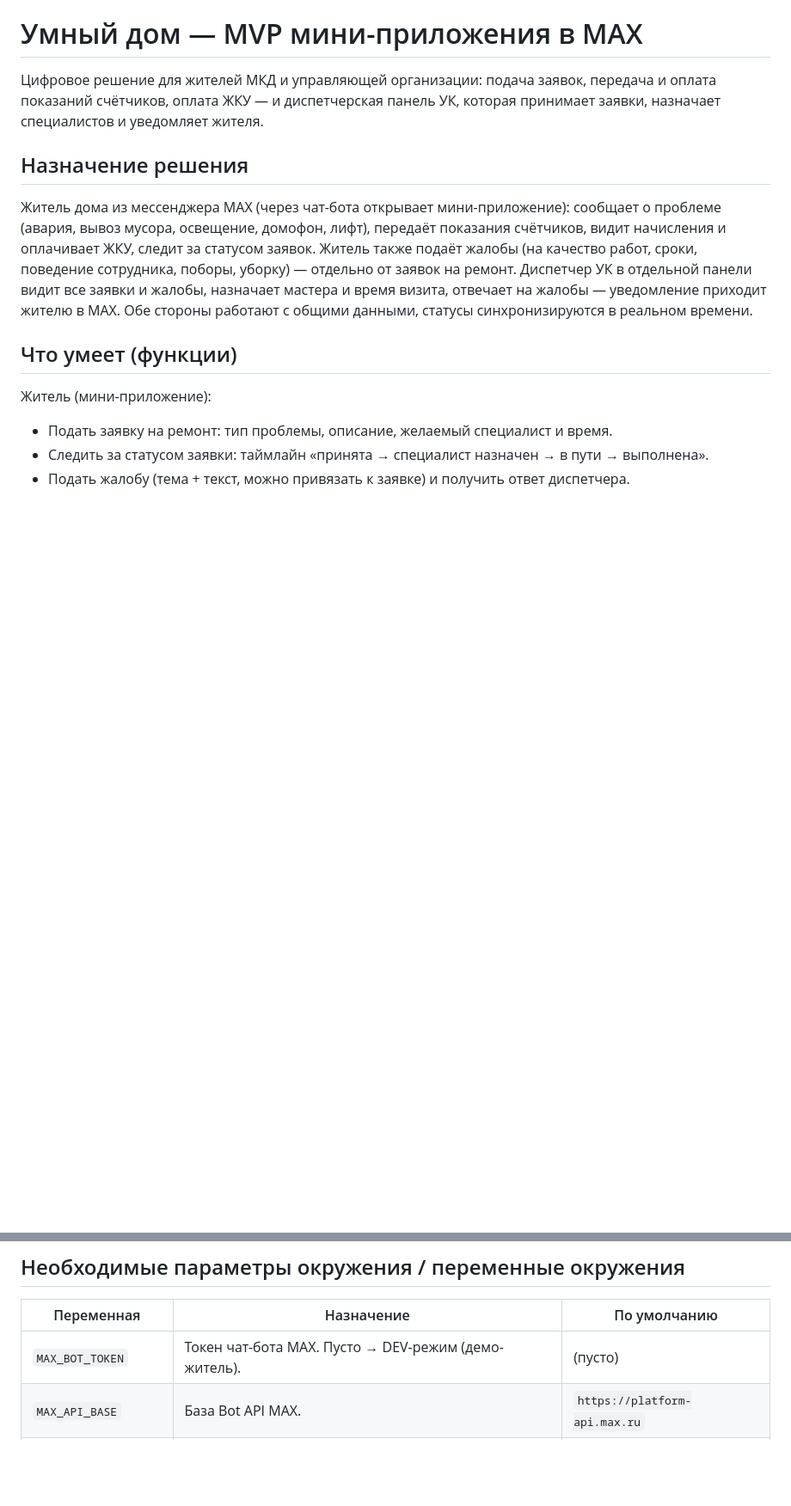
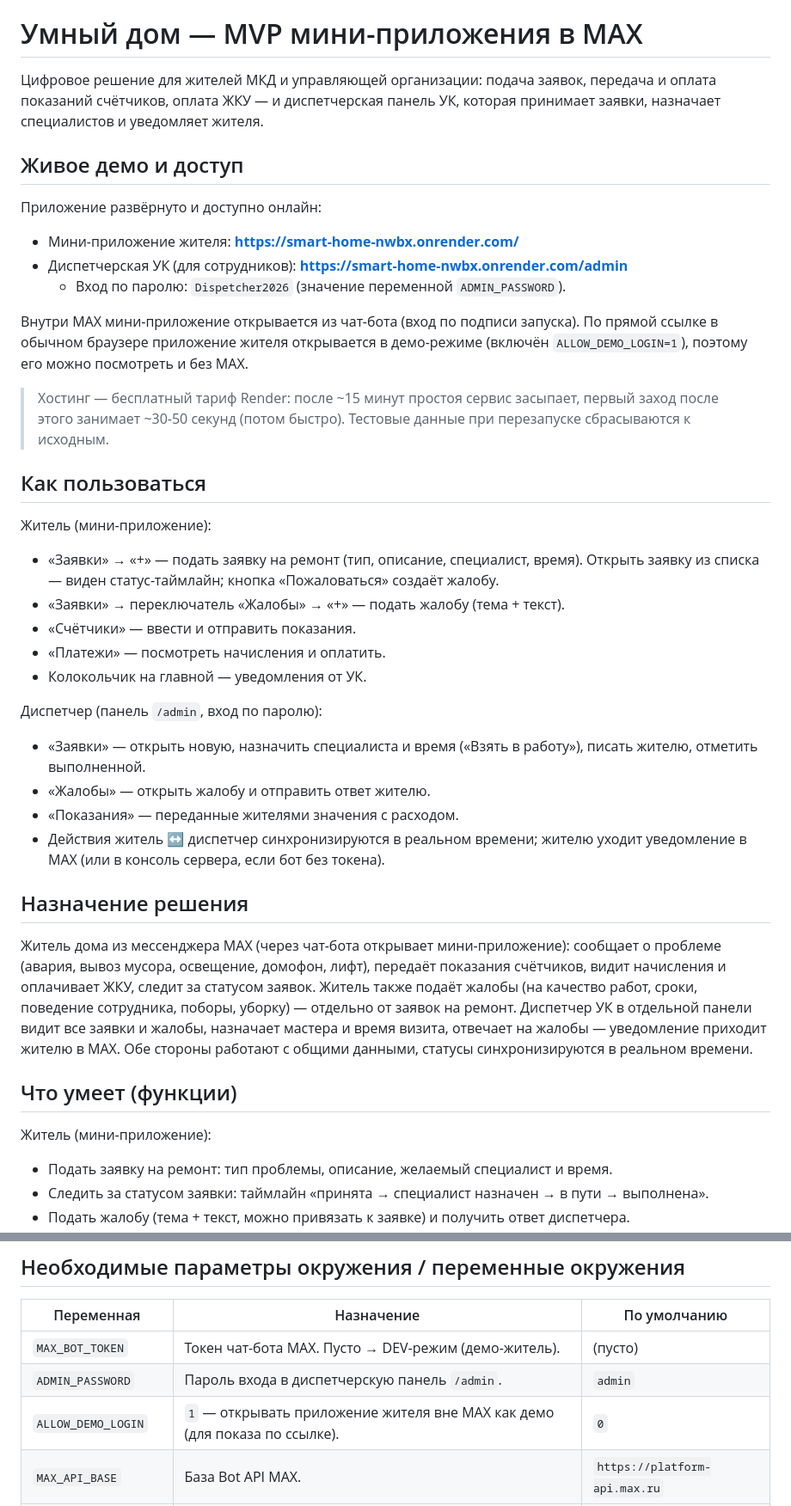
Before and after one commit to ntvdrk/smart-home, a Markdown page: README.md, 2 parts joined by grey strips. Shown at 86% size. GitHub-like rendering; blank space fills up the shorter version.

Commit message:
docs: актуальные README и HANDOFF (адреса, доступ, как пользоваться)

```diff
--- a/README.md
+++ b/README.md
@@ -3,6 +3,40 @@
 Цифровое решение для жителей МКД и управляющей организации: подача заявок,
 передача и оплата показаний счётчиков, оплата ЖКУ — и диспетчерская панель УК,
 которая принимает заявки, назначает специалистов и уведомляет жителя.
+
+## Живое демо и доступ
+
+Приложение развёрнуто и доступно онлайн:
+
+- Мини-приложение жителя: **https://smart-home-nwbx.onrender.com/**
+- Диспетчерская УК (для сотрудников): **https://smart-home-nwbx.onrender.com/admin**
+  - Вход по паролю: `Dispetcher2026` (значение переменной `ADMIN_PASSWORD`).
+
+Внутри MAX мини-приложение открывается из чат-бота (вход по подписи запуска). По
+прямой ссылке в обычном браузере приложение жителя открывается в демо-режиме
+(включён `ALLOW_DEMO_LOGIN=1`), поэтому его можно посмотреть и без MAX.
+
+> Хостинг — бесплатный тариф Render: после ~15 минут простоя сервис засыпает,
+> первый заход после этого занимает ~30-50 секунд (потом быстро). Тестовые данные
+> при перезапуске сбрасываются к исходным.
+
+## Как пользоваться
+
+Житель (мини-приложение):
+- «Заявки» → «+» — подать заявку на ремонт (тип, описание, специалист, время).
+  Открыть заявку из списка — виден статус-таймлайн; кнопка «Пожаловаться» создаёт жалобу.
+- «Заявки» → переключатель «Жалобы» → «+» — подать жалобу (тема + текст).
+- «Счётчики» — ввести и отправить показания.
+- «Платежи» — посмотреть начисления и оплатить.
+- Колокольчик на главной — уведомления от УК.
+
+Диспетчер (панель `/admin`, вход по паролю):
+- «Заявки» — открыть новую, назначить специалиста и время («Взять в работу»),
+  писать жителю, отметить выполненной.
+- «Жалобы» — открыть жалобу и отправить ответ жителю.
+- «Показания» — переданные жителями значения с расходом.
+- Действия житель ↔ диспетчер синхронизируются в реальном времени; жителю уходит
+  уведомление в MAX (или в консоль сервера, если бот без токена).
 
 ## Назначение решения
 
@@ -127,6 +175,8 @@ npm start
 | Переменная          | Назначение                                             | По умолчанию                    |
 |---------------------|--------------------------------------------------------|---------------------------------|
 | `MAX_BOT_TOKEN`     | Токен чат-бота MAX. Пусто → DEV-режим (демо-житель).   | (пусто)                         |
+| `ADMIN_PASSWORD`    | Пароль входа в диспетчерскую панель `/admin`.          | `admin`                         |
+| `ALLOW_DEMO_LOGIN`  | `1` — открывать приложение жителя вне MAX как демо (для показа по ссылке). | `0` |
 | `MAX_API_BASE`      | База Bot API MAX.                                      | `https://platform-api.max.ru`   |
 | `MINIAPP_URL`       | HTTPS-URL мини-приложения (кнопка «Открыть» в боте).  | (пусто)                         |
 | `PORT`              | Порт HTTP-сервера.                                     | `3000`                          |
```
Also changed, not shown: other parts of README.md (+37 -5 lines), HANDOFF.md (+49 -44 lines).
